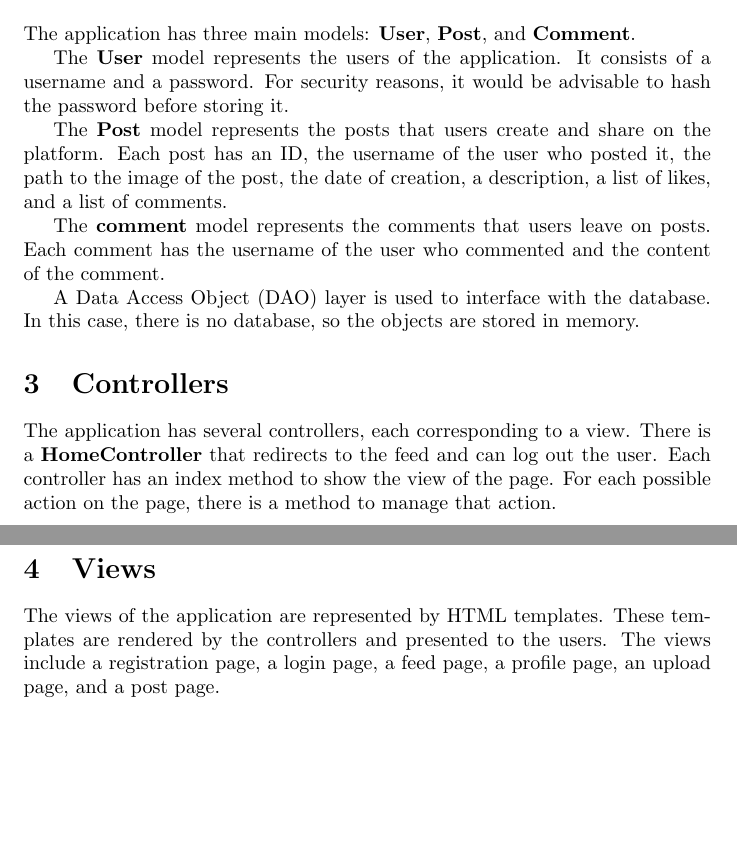
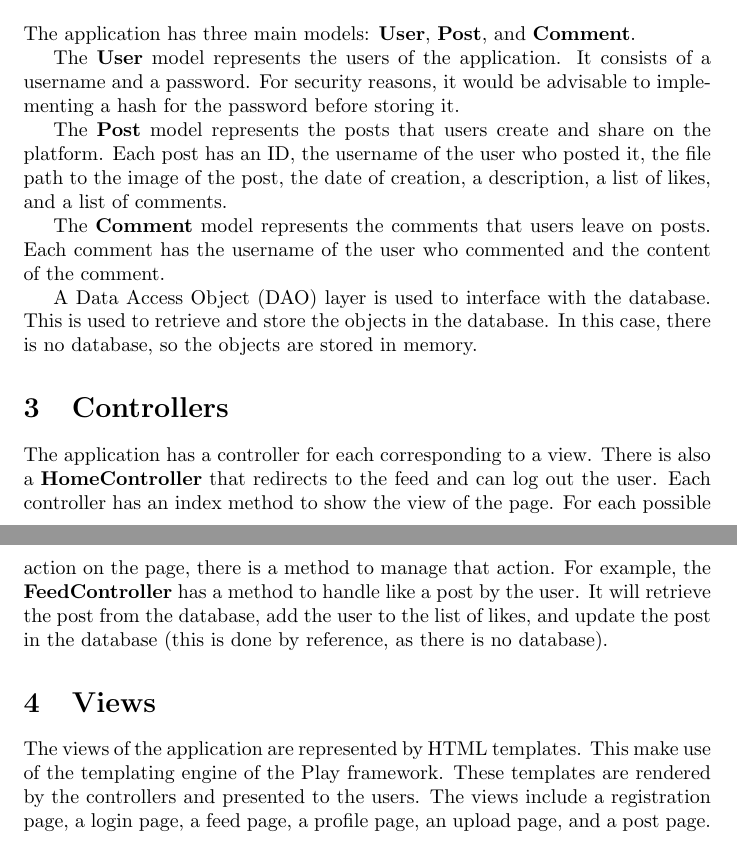
Before and after one commit to nikitaservais/social-network-play, a LaTeX document (doc/report.tex): two parts of pages 1 and 2 of 2 before the commit and two parts of pages 1 and 2 of 3 after it, joined at a grey line, cut so that both start at the same text, the shorter picture padded with empty space. Compiled offline with pdfLaTeX.

Commit message:
doc: proof read the report

```diff
--- a/doc/report.tex
+++ b/doc/report.tex
@@ -25,28 +25,32 @@
 
     The \textbf{User} model represents the users of the application.
     It consists of a username and a password.
-    For security reasons, it would be advisable to hash the password before storing it.
+    For security reasons, it would be advisable to implementing a hash for the password before storing it.
 
     The \textbf{Post} model represents the posts that users create and share on the platform.
-    Each post has an ID, the username of the user who posted it, the path to the image of the post, the date of creation, a description, a list of likes, and a list of comments.
+    Each post has an ID, the username of the user who posted it, the file path to the image of the post, the date of creation, a description, a list of likes, and a list of comments.
 
 
-    The \textbf{comment} model represents the comments that users leave on posts.
+    The \textbf{Comment} model represents the comments that users leave on posts.
     Each comment has the username of the user who commented and the content of the comment.
 
     A Data Access Object (DAO) layer is used to interface with the database.
+    This is used to retrieve and store the objects in the database.
     In this case, there is no database, so the objects are stored in memory.
 
 
     \section{Controllers}
-    The application has several controllers, each corresponding to a view.
-    There is a \textbf{HomeController} that redirects to the feed and can log out the user.
+    The application has a controller for each corresponding to a view.
+    There is also a \textbf{HomeController} that redirects to the feed and can log out the user.
     Each controller has an index method to show the view of the page.
     For each possible action on the page, there is a method to manage that action.
+    For example, the \textbf{FeedController} has a method to handle like a post by the user.
+    It will retrieve the post from the database, add the user to the list of likes, and update the post in the database (this is done by reference, as there is no database).
 
 
     \section{Views}
     The views of the application are represented by HTML templates.
+    This make use of the templating engine of the Play framework.
     These templates are rendered by the controllers and presented to the users.
     The views include a registration page, a login page, a feed page, a profile page, an upload page, and a post page.
 
```
